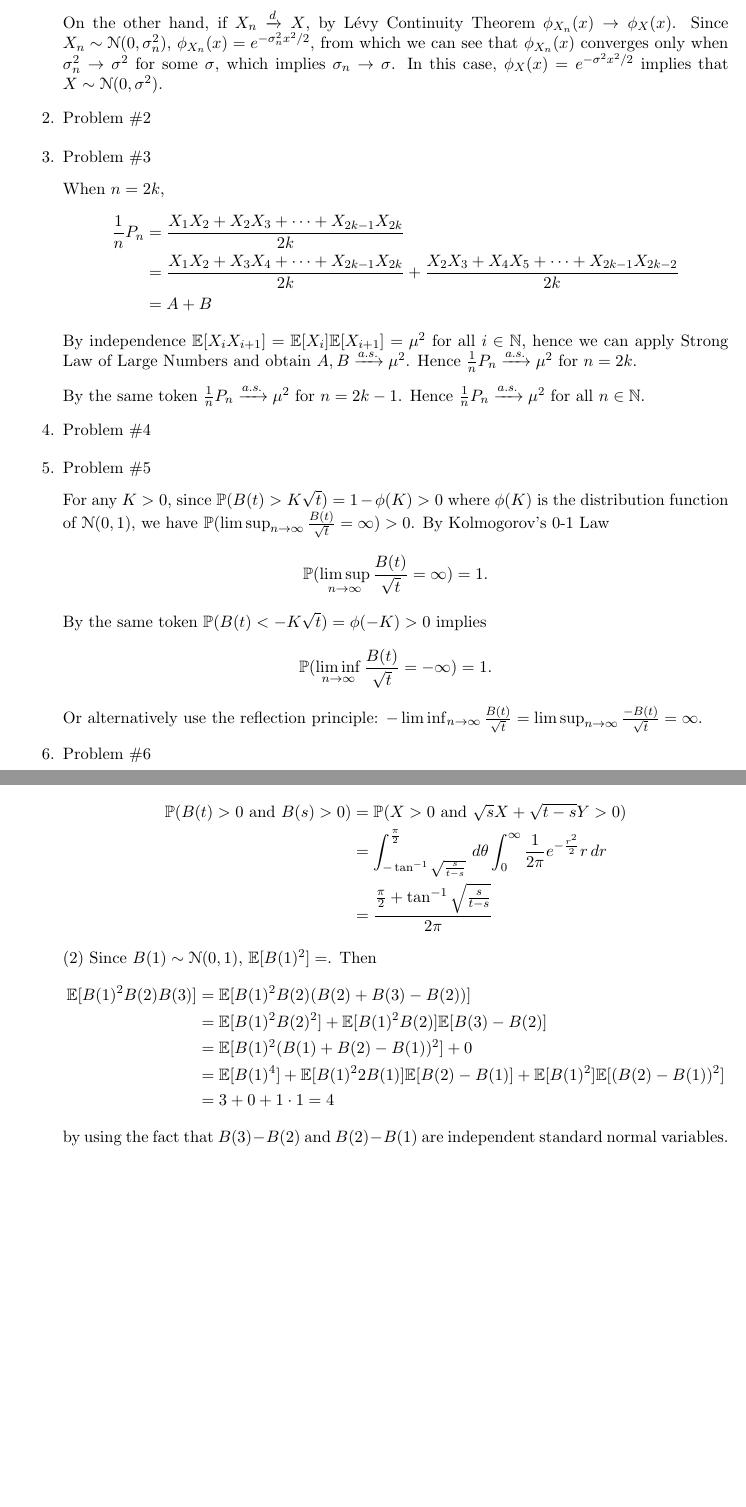
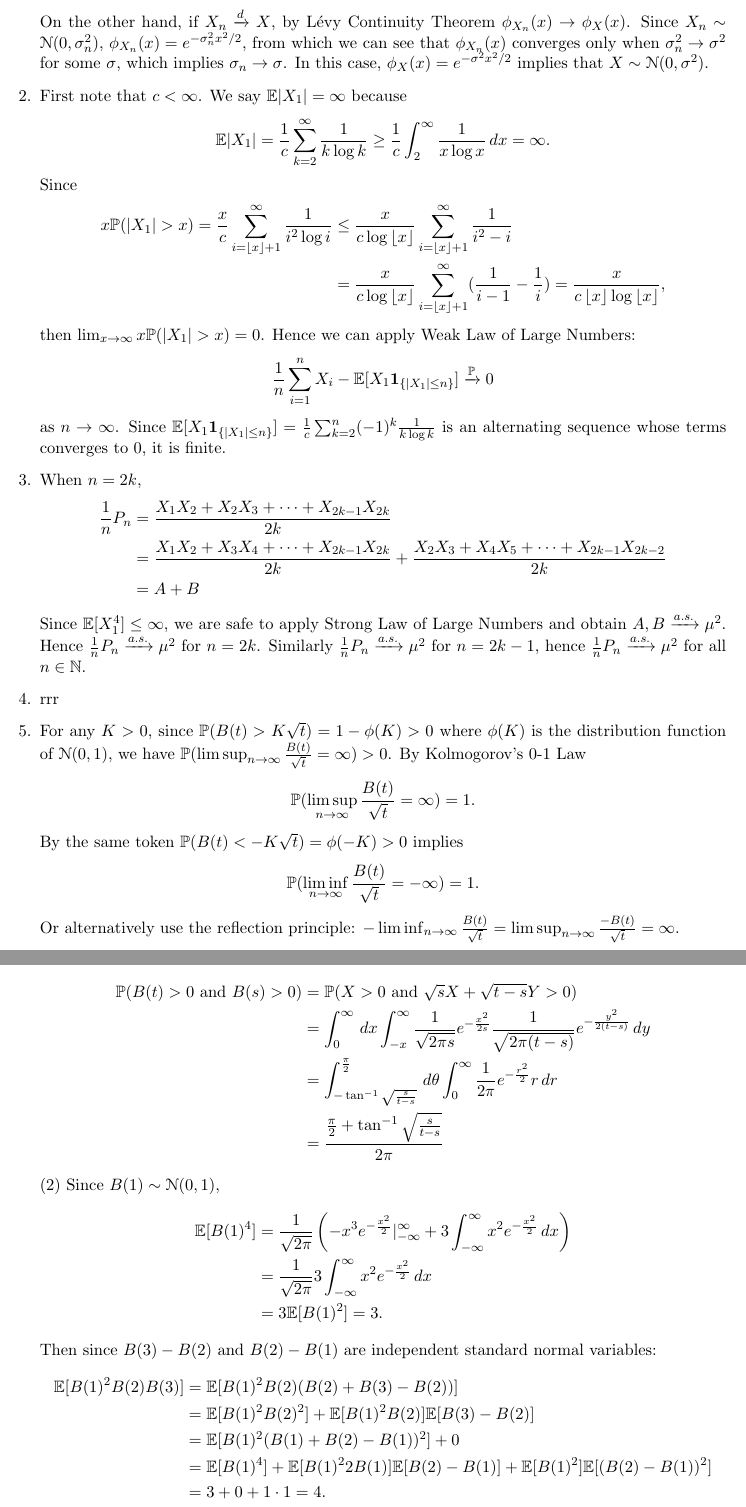
Before and after one commit to yunhansheng/Probability, a LaTeX document (final.tex): two parts of pages 1 and 2 of 2, joined at a grey line, cut so that both start at the same text, the shorter picture padded with empty space. Compiled offline with pdfLaTeX.

Commit message:
Updates from Overleaf

```diff
--- a/final.tex
+++ b/final.tex
@@ -11,8 +11,9 @@
 \usepackage{color}
 \usepackage{physics}
 \usepackage{nicefrac}
+\usepackage{eucal}
+\usepackage[a4paper,hmargin=2cm,vmargin=2.5cm]{geometry}
 
-\usepackage{eucal}
 
 \theoremstyle{definition}
 \newtheorem{defn}{Definition}
@@ -49,2 +40,3 @@
 \end{center}
 
+\vspace{0.1 cm}
@@ -52,49 +43,57 @@
 
 \begin{enumerate}
 
-\item Problem \#1\smallbreak
-If $\sigma_n\to\sigma$, then $\sigma_n^2\to\sigma^2$. Since $X_n\sim\mathcal{N}(0,\sigma_n^2)$ is uniformly integrable, $X_n\xrightarrow{L^2}X$, which means that $X_n\xrightarrow{d}X$.\smallbreak
+\item If $\sigma_n\to\sigma$, then $\sigma_n^2\to\sigma^2$. Since $X_n\sim\mathcal{N}(0,\sigma_n^2)$ is uniformly integrable, $X_n\xrightarrow{L^2}X$, which means that $X_n\xrightarrow{d}X$.\smallbreak
 On the other hand, if $X_n\xrightarrow{d}X$, by Lévy Continuity Theorem $\phi_{X_n}(x)\to\phi_X(x)$. Since $X_n\sim\mathcal{N}(0,\sigma_n^2)$, $\phi_{X_n}(x)=e^{-\sigma_n^2x^2/2}$, from which we can see that $\phi_{X_n}(x)$ converges only when $\sigma_n^2\to\sigma^2$ for some $\sigma$, which implies $\sigma_n\to\sigma$. In this case, $\phi_X(x)=e^{-\sigma^2x^2/2}$ implies that $X\sim\mathcal{N}(0,\sigma^2)$.
 
-\item Problem \#2\smallbreak
+\item First note that $c<\infty$. We say $\E\abs{X_1}=\infty$ because
+\[\E\abs{X_1}=\frac{1}{c}\sum_{k=2}^\infty\frac{1}{k\log k}\geq\frac{1}{c}\int_2^\infty\frac{1}{x\log x}\,dx=\infty.\]
+Since
+\begin{align*}
+x\mathbb{P}(\abs{X_1}>x)=\frac{x}{c}\sum_{i=\left\lfloor{x}\right\rfloor+1}^\infty\frac{1}{i^2\log i}&\leq\frac{x}{c\log\left\lfloor{x}\right\rfloor}\sum_{i=\left\lfloor{x}\right\rfloor+1}^\infty\frac{1}{i^2-i}\\
+&=\frac{x}{c\log\left\lfloor{x}\right\rfloor}\sum_{i=\left\lfloor{x}\right\rfloor+1}^\infty(\frac{1}{i-1}-\frac{1}{i})=\frac{x}{c\left\lfloor{x}\right\rfloor\log\left\lfloor{x}\right\rfloor},
+\end{align*}
+then $\lim_{x\to\infty}x\mathbb{P}(\abs{X_1}>x)=0$. Hence we can apply Weak Law of Large Numbers:
+\[\frac{1}{n}\sum_{i=1}^nX_i-\E[X_1\mathbf{1}_{\{\abs{X_1}\leq n\}}]\xrightarrow{\mathbb{P}}0\]
+as $n\to\infty$. Since $\E[X_1\mathbf{1}_{\{\abs{X_1}\leq n\}}]=\frac{1}{c}\sum_{k=2}^n(-1)^k\frac{1}{k\log k}$ is an alternating sequence whose terms converges to 0, it is finite.
 
-
-
-\item Problem \#3\smallbreak
-When $n=2k$,
+\item When $n=2k$,
 \begin{align*}
 \frac{1}{n}P_n&=\frac{X_1X_2+X_2X_3+\cdots+X_{2k-1}X_{2k}}{2k}\\
 &=\frac{X_1X_2+X_3X_4+\cdots+X_{2k-1}X_{2k}}{2k}+\frac{X_2X_3+X_4X_5+\cdots+X_{2k-1}X_{2k-2}}{2k}\\
 &=A+B
 \end{align*}
-By independence $\E[X_iX_{i+1}]=\E[X_i]\E[X_{i+1}]=\mu^2$ for all $i\in\mathbb{N}$, hence we can apply Strong Law of Large Numbers and obtain $A,B\xrightarrow{a.s.}\mu^2$. Hence $\frac{1}{n}P_n\xrightarrow{a.s.}\mu^2$ for $n=2k$.\smallbreak
-By the same token $\frac{1}{n}P_n\xrightarrow{a.s.}\mu^2$ for $n=2k-1$. Hence $\frac{1}{n}P_n\xrightarrow{a.s.}\mu^2$ for all $n\in\mathbb{N}$.
+Since $\E[X_1^4]\leq\infty$, we are safe to apply Strong Law of Large Numbers and obtain $A,B\xrightarrow{a.s.}\mu^2$. Hence $\frac{1}{n}P_n\xrightarrow{a.s.}\mu^2$ for $n=2k$. Similarly $\frac{1}{n}P_n\xrightarrow{a.s.}\mu^2$ for $n=2k-1$, hence $\frac{1}{n}P_n\xrightarrow{a.s.}\mu^2$ for all $n\in\mathbb{N}$.
 
-\item Problem \#4\smallbreak
+\item rrr
 
-\item Problem \#5\smallbreak
-For any $K>0$, since $\mathbb{P}(B(t)>K\sqrt{t})=1-\phi(K)>0$ where $\phi(K)$ is the distribution function of $\mathcal{N}(0,1)$, we have $\mathbb{P}(\limsup_{n\to\infty}\frac{B(t)}{\sqrt{t}}=\infty)>0$. By Kolmogorov's 0-1 Law
+\item For any $K>0$, since $\mathbb{P}(B(t)>K\sqrt{t})=1-\phi(K)>0$ where $\phi(K)$ is the distribution function of $\mathcal{N}(0,1)$, we have $\mathbb{P}(\limsup_{n\to\infty}\frac{B(t)}{\sqrt{t}}=\infty)>0$. By Kolmogorov's 0-1 Law
 \[\mathbb{P}(\limsup_{n\to\infty}\frac{B(t)}{\sqrt{t}}=\infty)=1.\]
 By the same token $\mathbb{P}(B(t)<-K\sqrt{t})=\phi(-K)>0$ implies
 \[\mathbb{P}(\liminf_{n\to\infty}\frac{B(t)}{\sqrt{t}}=-\infty)=1.\]
 Or alternatively use the reflection principle: $-\liminf_{n\to\infty}\frac{B(t)}{\sqrt{t}}=\limsup_{n\to\infty}\frac{-B(t)}{\sqrt{t}}=\infty$.
 
-\item Problem \#6\smallbreak
-(1) Let $X=\frac{1}{\sqrt{s}}B(S),Y=\frac{1}{\sqrt{t-s}}(B(t)-B(s))\sim\mathcal{N}(0,1)$, then $X$ and $Y$ are independent and
+\item (1) Let $X=\frac{1}{\sqrt{s}}B(S),Y=\frac{1}{\sqrt{t-s}}(B(t)-B(s))\sim\mathcal{N}(0,1)$, then $X$ and $Y$ are independent and
 \begin{align*}
 \mathbb{P}(B(t)>0\textrm{ and }B(s)>0)&=\mathbb{P}(X>0\textrm{ and }\sqrt{s}X+\sqrt{t-s}Y>0)\\
+&=\int_0^\infty\,dx\int_{-x}^\infty\frac{1}{\sqrt{2\pi s}}e^{-\frac{x^2}{2s}}\frac{1}{\sqrt{2\pi(t-s)}}e^{-\frac{y^2}{2(t-s)}}\,dy\\
 &=\int_{-\tan^{-1}\sqrt{\frac{s}{t-s}}}^\frac{\pi}{2}\,d\theta\int_0^\infty\frac{1}{2\pi}e^{-\frac{r^2}{2}}r\,dr\\
 &=\frac{\frac{\pi}{2}+\tan^{-1}\sqrt{\frac{s}{t-s}}}{2\pi}
 \end{align*}
-(2) Since $B(1)\sim\mathcal{N}(0,1)$, $\E[B(1)^2]=$. Then
+(2) Since $B(1)\sim\mathcal{N}(0,1)$,
+\begin{align*}
+\E[B(1)^4]&=\frac{1}{\sqrt{2\pi}}\left(-x^3e^{-\frac{x^2}{2}}|_{-\infty}^\infty+3\int_{-\infty}^\infty x^2e^{-\frac{x^2}{2}}\,dx\right)\\
+&=\frac{1}{\sqrt{2\pi}}3\int_{-\infty}^\infty x^2e^{-\frac{x^2}{2}}\,dx\\
+&=3\E[B(1)^2]=3.
+\end{align*}
+Then since $B(3)-B(2)$ and $B(2)-B(1)$ are independent standard normal variables:
 \begin{align*}
 \E[B(1)^2B(2)B(3)]&=\E[B(1)^2B(2)(B(2)+B(3)-B(2))]\\
 &=\E[B(1)^2B(2)^2]+\E[B(1)^2B(2)]\E[B(3)-B(2)]\\
 &=\E[B(1)^2(B(1)+B(2)-B(1))^2]+0\\
 &=\E[B(1)^4]+\E[B(1)^22B(1)]\E[B(2)-B(1)]+\E[B(1)^2]\E[(B(2)-B(1))^2]\\
-&=3+0+1\cdot1=4
+&=3+0+1\cdot1=4.
 \end{align*}
-by using the fact that $B(3)-B(2)$ and $B(2)-B(1)$ are independent standard normal variables.
 
 \end{enumerate}
 
```
Also changed, not shown: final.tex (15 more changed lines).
